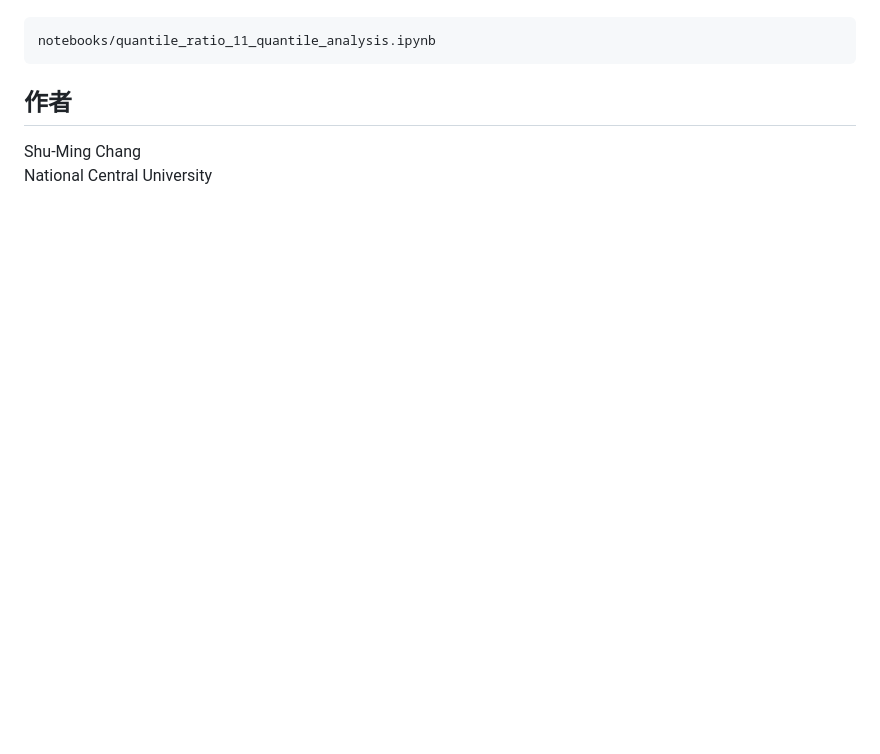
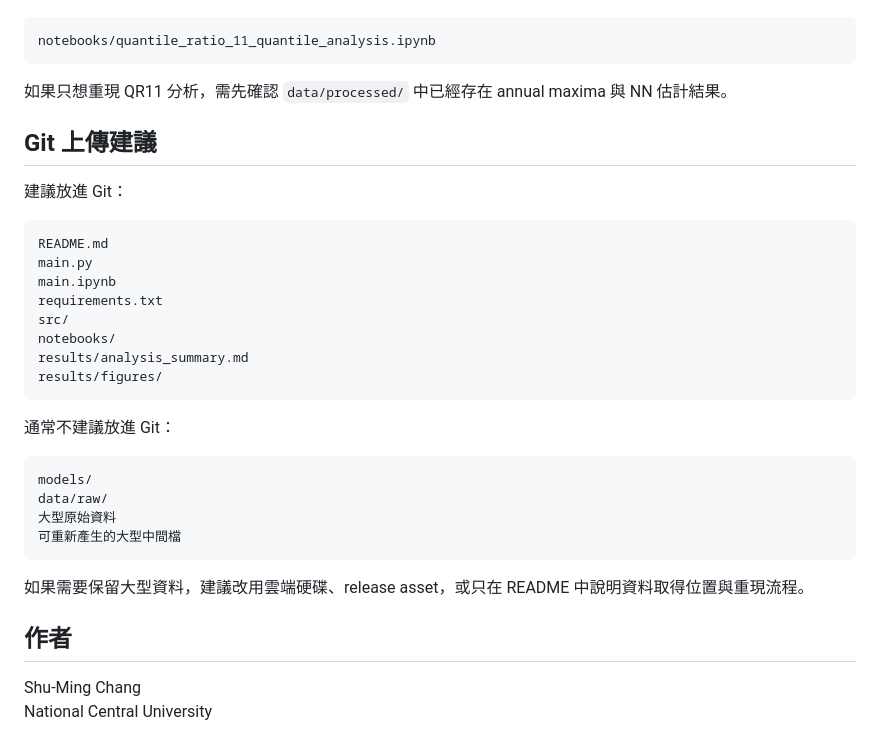
Before and after one commit to shu-ming0808/gev-use-nn, a Markdown page: experiments/window_data/README.md, the part around one of its changes. GitHub-like rendering; blank space fills up the shorter version.

````diff
--- a/experiments/window_data/README.md
+++ b/experiments/window_data/README.md
@@ -153,6 +168,34 @@ python main.py
 notebooks/quantile_ratio_11_quantile_analysis.ipynb
 ```
 
+如果只想重現 QR11 分析，需先確認 `data/processed/` 中已經存在 annual maxima 與 NN 估計結果。
+
+## Git 上傳建議
+
+建議放進 Git：
+
+```text
+README.md
+main.py
+main.ipynb
+requirements.txt
+src/
+notebooks/
+results/analysis_summary.md
+results/figures/
+```
+
+通常不建議放進 Git：
+
+```text
+models/
+data/raw/
+大型原始資料
+可重新產生的大型中間檔
+```
+
+如果需要保留大型資料，建議改用雲端硬碟、release asset，或只在 README 中說明資料取得位置與重現流程。
+
 ## 作者
 
 Shu-Ming Chang
````
Also changed, not shown: other parts of experiments/window_data/README.md (+96 -81 lines).
